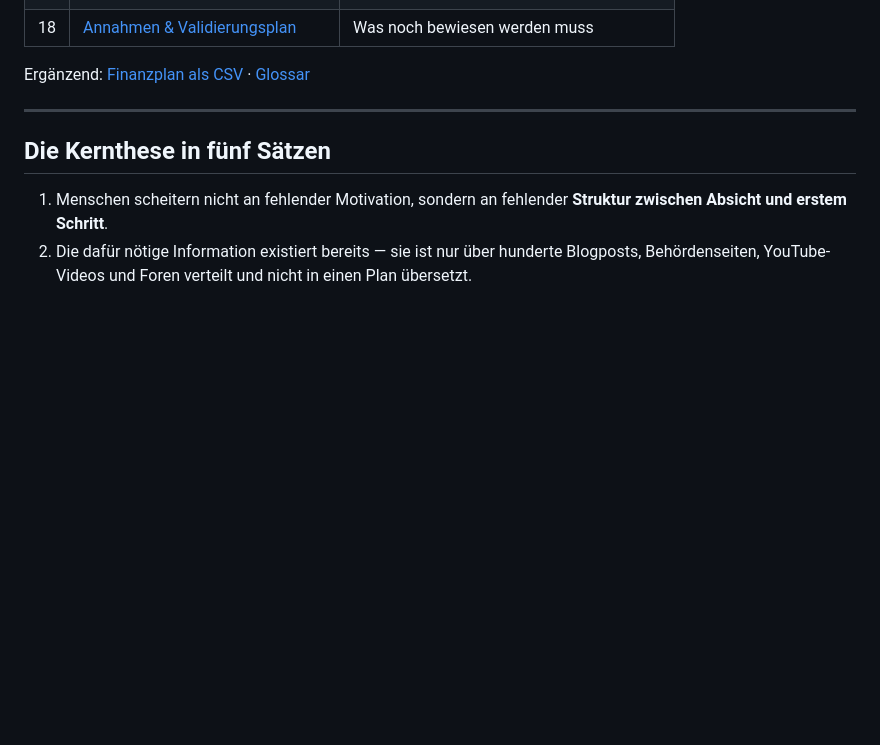
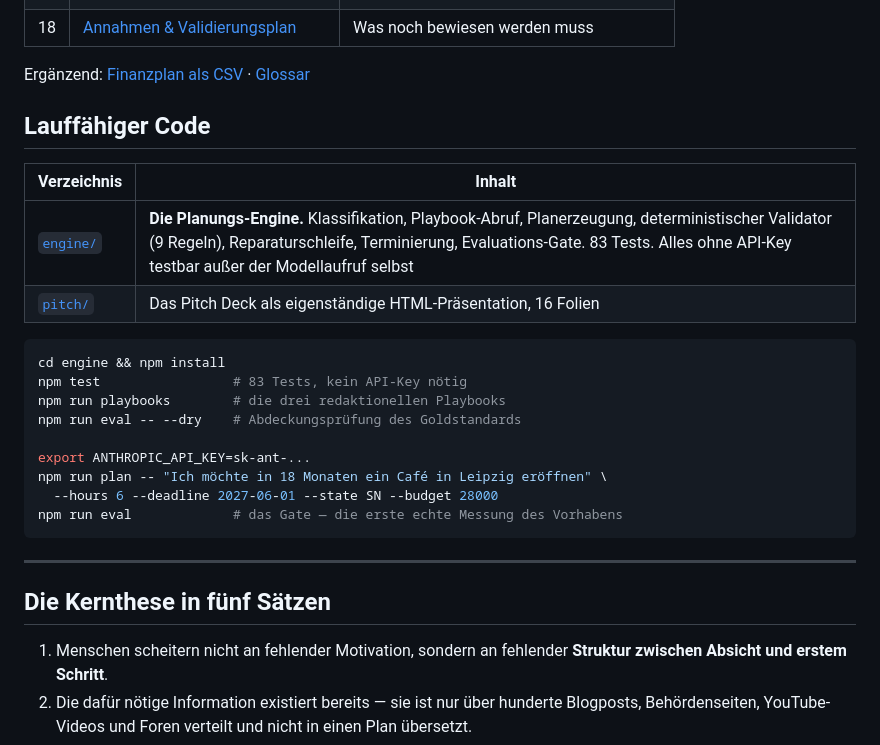
Before and after one commit to theresa-wenzel-glitch/Friday, a Markdown page: README.md, the part around the change. GitHub-like rendering; blank space fills up the shorter version.

Commit message:
README: Code-Teil im Index ergaenzt
Co-Authored-By: Claude Opus 5 <noreply@anthropic.com>
Claude-Session: https://claude.ai/code/session_017eTXB3yPyHCcpEhhNpa7Wu

````diff
--- a/README.md
+++ b/README.md
@@ -37,6 +37,25 @@ Technik, Geschäftsmodell, Finanzplanung, Marketing, Roadmap und Pitch.
 
 Ergänzend: [Finanzplan als CSV](finanzplan/finanzplan-3-jahre.csv) ·
 [Glossar](docs/glossar.md)
+
+## Lauffähiger Code
+
+| Verzeichnis | Inhalt |
+|-------------|--------|
+| [`engine/`](engine/) | **Die Planungs-Engine.** Klassifikation, Playbook-Abruf, Planerzeugung, deterministischer Validator (9 Regeln), Reparaturschleife, Terminierung, Evaluations-Gate. 83 Tests. Alles ohne API-Key testbar außer der Modellaufruf selbst |
+| [`pitch/`](pitch/atlas-pitch-deck.html) | Das Pitch Deck als eigenständige HTML-Präsentation, 16 Folien |
+
+```bash
+cd engine && npm install
+npm test                 # 83 Tests, kein API-Key nötig
+npm run playbooks        # die drei redaktionellen Playbooks
+npm run eval -- --dry    # Abdeckungsprüfung des Goldstandards
+
+export ANTHROPIC_API_KEY=sk-ant-...
+npm run plan -- "Ich möchte in 18 Monaten ein Café in Leipzig eröffnen" \
+  --hours 6 --deadline 2027-06-01 --state SN --budget 28000
+npm run eval             # das Gate — die erste echte Messung des Vorhabens
+```
 
 ---
 
````
